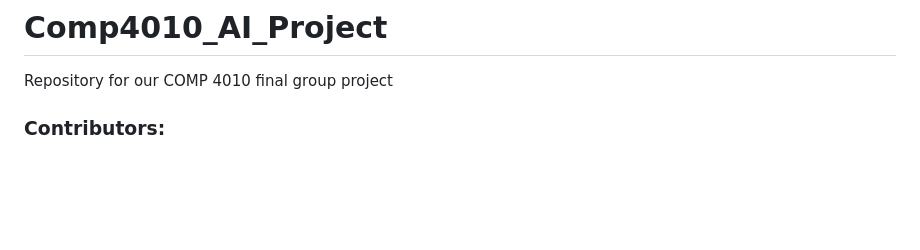
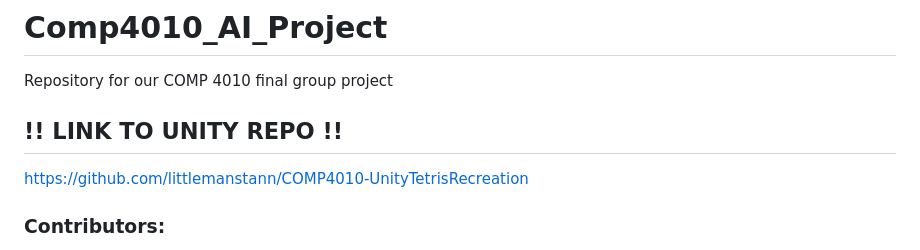
Before and after one commit to ryanmcdon/Comp4010_AI_Project, a Markdown page: README.md, the part around the change. GitHub-like rendering; blank space fills up the shorter version.

Commit message:
Add link to Unity repository in README
Added link to Unity repository for project.

```diff
--- a/README.md
+++ b/README.md
@@ -1,5 +1,8 @@
 # Comp4010_AI_Project
 Repository for our COMP 4010 final group project
+
+## !! LINK TO UNITY REPO !!
+https://github.com/littlemanstann/COMP4010-UnityTetrisRecreation
 
 ### Contributors:
 - Ryan McDonald
```
